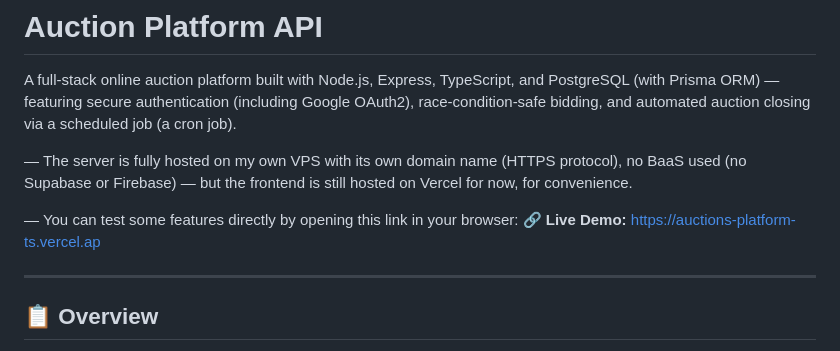
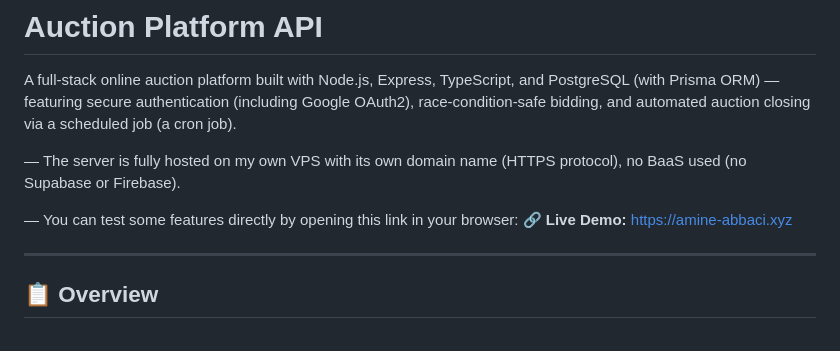
Before and after one commit to Nexozz627/auction-platform-ts, a Markdown page: README.md, the part around the change. GitHub-like rendering.

```diff
--- a/README.md
+++ b/README.md
@@ -2,10 +2,10 @@
 
 A full-stack online auction platform built with Node.js, Express, TypeScript, and PostgreSQL (with Prisma ORM) — featuring secure authentication (including Google OAuth2), race-condition-safe bidding, and automated auction closing via a scheduled job (a cron job).
 
-— The server is fully hosted on my own VPS with its own domain name (HTTPS protocol), no BaaS used (no Supabase or Firebase) — but the frontend is still hosted on Vercel for now, for convenience.
+— The server is fully hosted on my own VPS with its own domain name (HTTPS protocol), no BaaS used (no Supabase or Firebase).
 
 — You can test some features directly by opening this link in your browser:
-**🔗 Live Demo:** [https://auctions-platform-ts.vercel.ap](https://amine-abbaci.xyz)
+**🔗 Live Demo:** [https://amine-abbaci.xyz](https://amine-abbaci.xyz)
 
 ---
 
```
